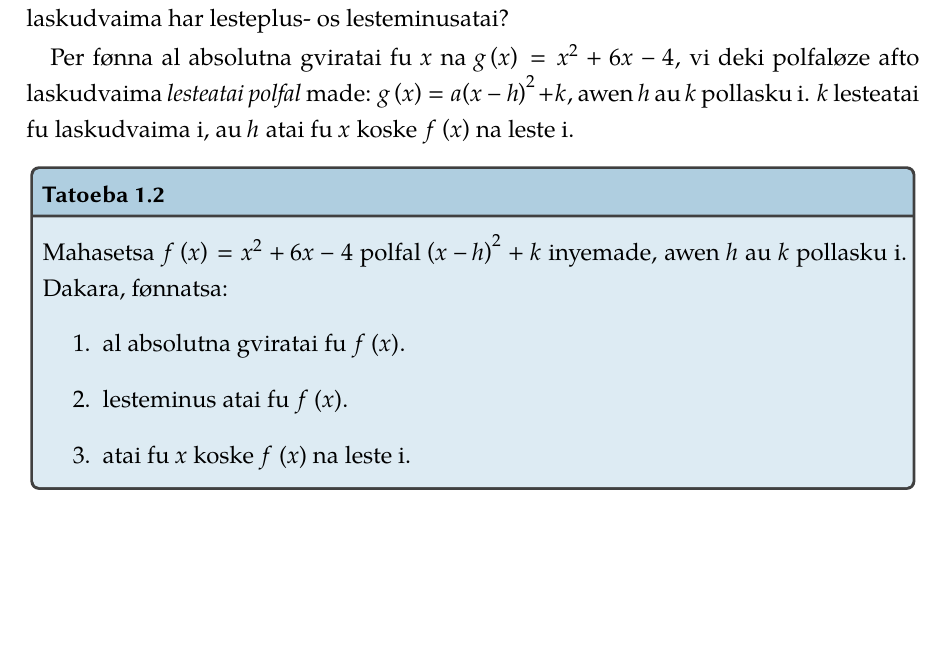
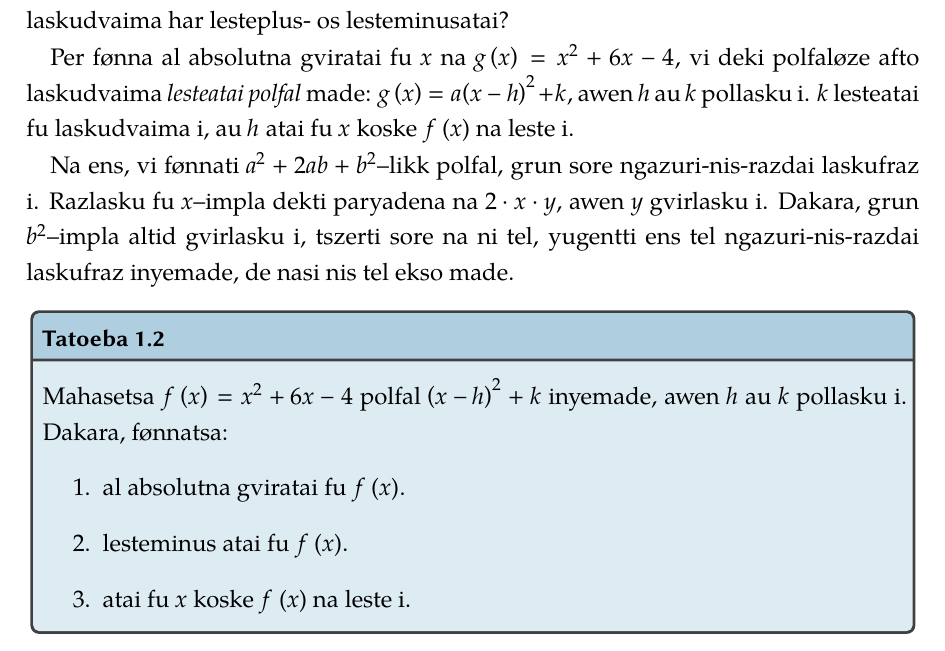
Before and after one commit to jiyometrik/laskuszirulivre, a LaTeX book (main.tex, which reads szirutel/adzsaber/01-nis-razdai.tex, zesztof.sty): part of page 10 of 14, cut so that both start at the same text, the shorter picture padded with empty space. Compiled offline with XeLaTeX.

Commit message:
Nai mange, mono fiksnen

```diff
--- a/szirutel/adzsaber/01-nis-razdai.tex
+++ b/szirutel/adzsaber/01-nis-razdai.tex
@@ -47,6 +47,11 @@ Per fønna al absolutna gviratai fu \(x\) na \(g \tc{x}=x^2+6x-4\), vi deki polf
 laskudvaima \vk{lesteatai polfal} made: \(g \tc{x} = a{\tc{x-h}}^2+k\), awen
 \(h\) au \(k\) pollasku i. \(k\) lesteatai fu laskudvaima i, au \(h\) atai fu \(x\) koske \(f \tc{x}\)
 na leste i.
+
+Na ens, vi fønnati \(a^2 + 2ab + b^2\)--likk polfal, grun sore ngazuri-nis-razdai laskufraz i.
+Razlasku fu \(x\)--impla dekti paryadena na \(2 \cdot x \cdot y\), awen \(y\) gvirlasku i.
+Dakara, grun \(b^2\)--impla altid gvirlasku i, tszerti sore na ni tel, yugentti ens tel ngazuri-nis-razdai
+laskufraz inyemade, de nasi nis tel ekso made.
 
 \begin{tatoeba}
   Mahasetsa \(f \tc{x}=x^2+6x-4\) polfal \({\tc{x-h}}^2+k\) inyemade,
--- a/zesztof.sty
+++ b/zesztof.sty
@@ -12,6 +12,7 @@
 \setmainfont{TeX Gyre Pagella}
 \setsansfont{Libertinus Sans}
 \setmathfont{Asana Math}
+\setmonofont{Inconsolata}
 \RequirePackage{microtype}
 
 \providecommand{\ds}[1]{\textbf{#1}}
```
